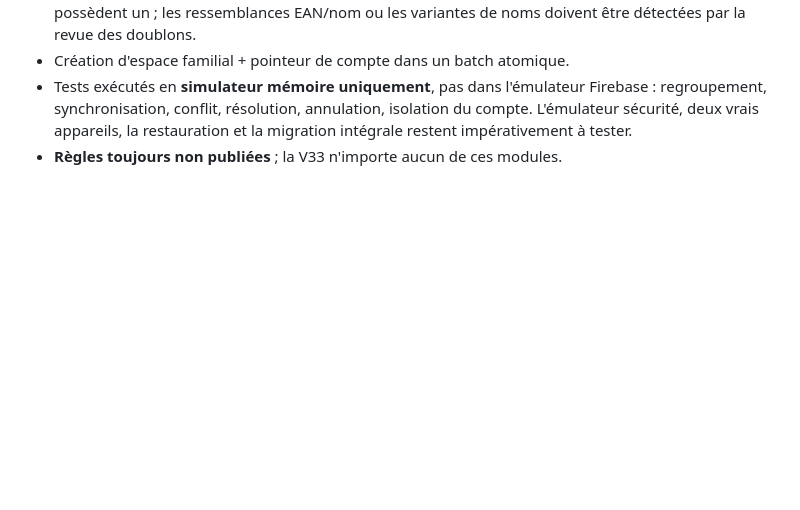
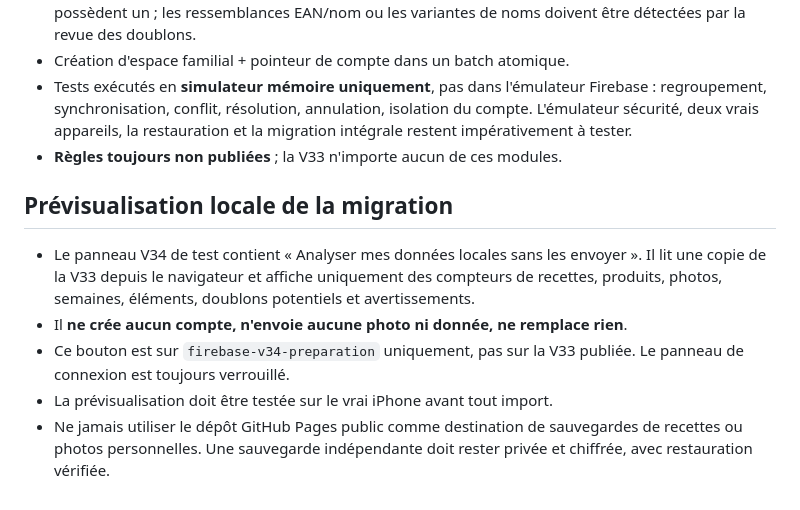
Before and after one commit to jb8br7jgpr-eng/mes-menus-drive, a Markdown page: firebase/V34-PLAN.md, the part around the change. Drawn GitHub-style; blank space fills up the shorter version.

Commit message:
docs(v34): record local-only migration preview and private backup requirement

```diff
--- a/firebase/V34-PLAN.md
+++ b/firebase/V34-PLAN.md
@@ -107,3 +107,17 @@ Firebase Web `speedrive-7e77c`; Firestore édition Standard, règles actuellemen
   isolation du compte. L'émulateur sécurité, deux vrais appareils, la
   restauration et la migration intégrale restent impérativement à tester.
 - **Règles toujours non publiées** ; la V33 n'importe aucun de ces modules.
+
+## Prévisualisation locale de la migration
+
+- Le panneau V34 de test contient « Analyser mes données locales sans les
+  envoyer ». Il lit une copie de la V33 depuis le navigateur et affiche
+  uniquement des compteurs de recettes, produits, photos, semaines, éléments,
+  doublons potentiels et avertissements.
+- Il **ne crée aucun compte, n'envoie aucune photo ni donnée, ne remplace rien**.
+- Ce bouton est sur `firebase-v34-preparation` uniquement, pas sur la V33
+  publiée. Le panneau de connexion est toujours verrouillé.
+- La prévisualisation doit être testée sur le vrai iPhone avant tout import.
+- Ne jamais utiliser le dépôt GitHub Pages public comme destination de
+  sauvegardes de recettes ou photos personnelles. Une sauvegarde indépendante
+  doit rester privée et chiffrée, avec restauration vérifiée.
```
